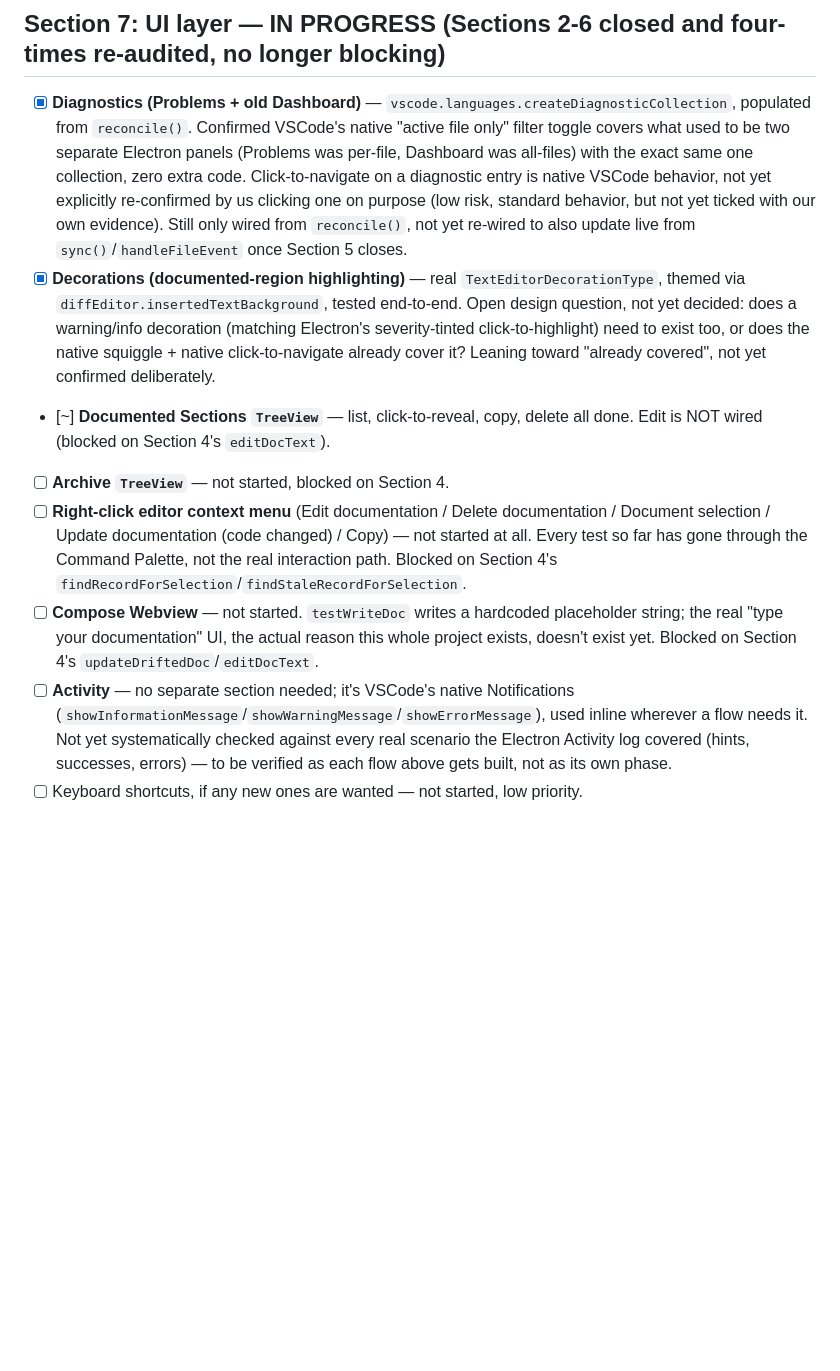
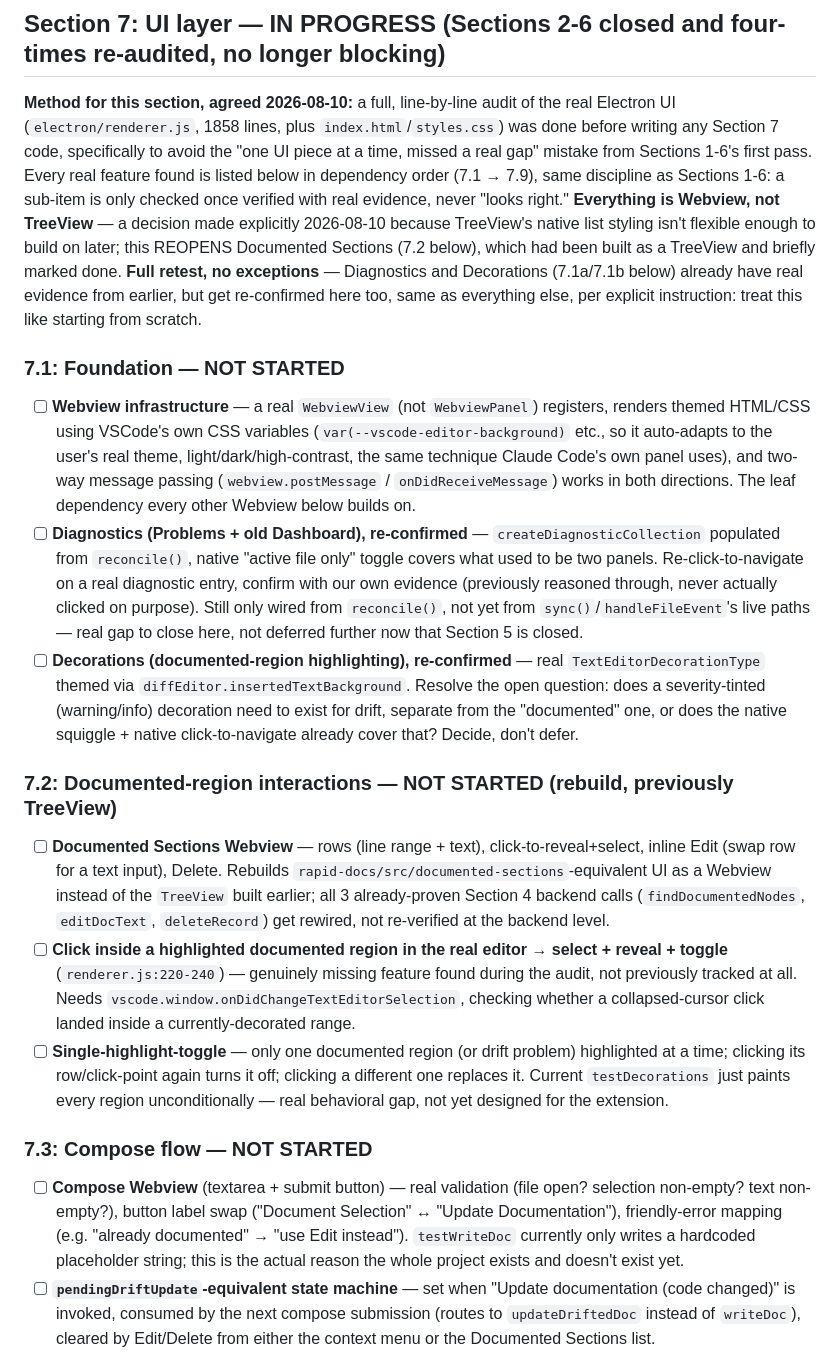
Before and after one commit to olugbeminiyi2000/rapid-docs, a Markdown page: vscode-extension/PARITY-CHECKLIST.md, the part around one of its changes. Drawn GitHub-style; blank space fills up the shorter version.

```diff
--- a/vscode-extension/PARITY-CHECKLIST.md
+++ b/vscode-extension/PARITY-CHECKLIST.md
@@ -119,11 +119,19 @@ All seven verified via updated `rapidDocs.testDocumentationService`, `rapidDocs.
 
 ## Section 7: UI layer — IN PROGRESS (Sections 2-6 closed and four-times re-audited, no longer blocking)
 
-- [x] **Diagnostics (Problems + old Dashboard)** — `vscode.languages.createDiagnosticCollection`, populated from `reconcile()`. Confirmed VSCode's native "active file only" filter toggle covers what used to be two separate Electron panels (Problems was per-file, Dashboard was all-files) with the exact same one collection, zero extra code. Click-to-navigate on a diagnostic entry is native VSCode behavior, not yet explicitly re-confirmed by us clicking one on purpose (low risk, standard behavior, but not yet ticked with our own evidence). Still only wired from `reconcile()`, not yet re-wired to also update live from `sync()`/`handleFileEvent` once Section 5 closes.
-- [x] **Decorations (documented-region highlighting)** — real `TextEditorDecorationType`, themed via `diffEditor.insertedTextBackground`, tested end-to-end. Open design question, not yet decided: does a warning/info decoration (matching Electron's severity-tinted click-to-highlight) need to exist too, or does the native squiggle + native click-to-navigate already cover it? Leaning toward "already covered", not yet confirmed deliberately.
-- [~] **Documented Sections `TreeView`** — list, click-to-reveal, copy, delete all done. Edit is NOT wired (blocked on Section 4's `editDocText`).
-- [ ] **Archive `TreeView`** — not started, blocked on Section 4.
-- [ ] **Right-click editor context menu** (Edit documentation / Delete documentation / Document selection / Update documentation (code changed) / Copy) — not started at all. Every test so far has gone through the Command Palette, not the real interaction path. Blocked on Section 4's `findRecordForSelection`/`findStaleRecordForSelection`.
-- [ ] **Compose Webview** — not started. `testWriteDoc` writes a hardcoded placeholder string; the real "type your documentation" UI, the actual reason this whole project exists, doesn't exist yet. Blocked on Section 4's `updateDriftedDoc`/`editDocText`.
-- [ ] **Activity** — no separate section needed; it's VSCode's native Notifications (`showInformationMessage`/`showWarningMessage`/`showErrorMessage`), used inline wherever a flow needs it. Not yet systematically checked against every real scenario the Electron Activity log covered (hints, successes, errors) — to be verified as each flow above gets built, not as its own phase.
-- [ ] Keyboard shortcuts, if any new ones are wanted — not started, low priority.
+**Method for this section, agreed 2026-08-10:** a full, line-by-line audit of the real Electron UI (`electron/renderer.js`, 1858 lines, plus `index.html`/`styles.css`) was done before writing any Section 7 code, specifically to avoid the "one UI piece at a time, missed a real gap" mistake from Sections 1-6's first pass. Every real feature found is listed below in dependency order (7.1 → 7.9), same discipline as Sections 1-6: a sub-item is only checked once verified with real evidence, never "looks right." **Everything is Webview, not TreeView** — a decision made explicitly 2026-08-10 because TreeView's native list styling isn't flexible enough to build on later; this REOPENS Documented Sections (7.2 below), which had been built as a TreeView and briefly marked done. **Full retest, no exceptions** — Diagnostics and Decorations (7.1a/7.1b below) already have real evidence from earlier, but get re-confirmed here too, same as everything else, per explicit instruction: treat this like starting from scratch.
+
+### 7.1: Foundation — NOT STARTED
+- [ ] **Webview infrastructure** — a real `WebviewView` (not `WebviewPanel`) registers, renders themed HTML/CSS using VSCode's own CSS variables (`var(--vscode-editor-background)` etc., so it auto-adapts to the user's real theme, light/dark/high-contrast, the same technique Claude Code's own panel uses), and two-way message passing (`webview.postMessage` / `onDidReceiveMessage`) works in both directions. The leaf dependency every other Webview below builds on.
+- [ ] **Diagnostics (Problems + old Dashboard), re-confirmed** — `createDiagnosticCollection` populated from `reconcile()`, native "active file only" toggle covers what used to be two panels. Re-click-to-navigate on a real diagnostic entry, confirm with our own evidence (previously reasoned through, never actually clicked on purpose). Still only wired from `reconcile()`, not yet from `sync()`/`handleFileEvent`'s live paths — real gap to close here, not deferred further now that Section 5 is closed.
+- [ ] **Decorations (documented-region highlighting), re-confirmed** — real `TextEditorDecorationType` themed via `diffEditor.insertedTextBackground`. Resolve the open question: does a severity-tinted (warning/info) decoration need to exist for drift, separate from the "documented" one, or does the native squiggle + native click-to-navigate already cover that? Decide, don't defer.
+
+### 7.2: Documented-region interactions — NOT STARTED (rebuild, previously TreeView)
+- [ ] **Documented Sections Webview** — rows (line range + text), click-to-reveal+select, inline Edit (swap row for a text input), Delete. Rebuilds `rapid-docs/src/documented-sections`-equivalent UI as a Webview instead of the `TreeView` built earlier; all 3 already-proven Section 4 backend calls (`findDocumentedNodes`, `editDocText`, `deleteRecord`) get rewired, not re-verified at the backend level.
+- [ ] **Click inside a highlighted documented region in the real editor → select + reveal + toggle** (`renderer.js:220-240`) — genuinely missing feature found during the audit, not previously tracked at all. Needs `vscode.window.onDidChangeTextEditorSelection`, checking whether a collapsed-cursor click landed inside a currently-decorated range.
+- [ ] **Single-highlight-toggle** — only one documented region (or drift problem) highlighted at a time; clicking its row/click-point again turns it off; clicking a different one replaces it. Current `testDecorations` just paints every region unconditionally — real behavioral gap, not yet designed for the extension.
+
+### 7.3: Compose flow — NOT STARTED
+- [ ] **Compose Webview** (textarea + submit button) — real validation (file open? selection non-empty? text non-empty?), button label swap ("Document Selection" ↔ "Update Documentation"), friendly-error mapping (e.g. "already documented" → "use Edit instead"). `testWriteDoc` currently only writes a hardcoded placeholder string; this is the actual reason the whole project exists and doesn't exist yet.
+- [ ] **`pendingDriftUpdate`-equivalent state machine** — set when "Update documentation (code changed)" is invoked, consumed by the next compose submission (routes to `updateDriftedDoc` instead of `writeDoc`), cleared by Edit/Delete from either the context menu or the Documented Sections list.
+
```
Also changed, not shown: other parts of vscode-extension/PARITY-CHECKLIST.md (+21 -0 lines).
